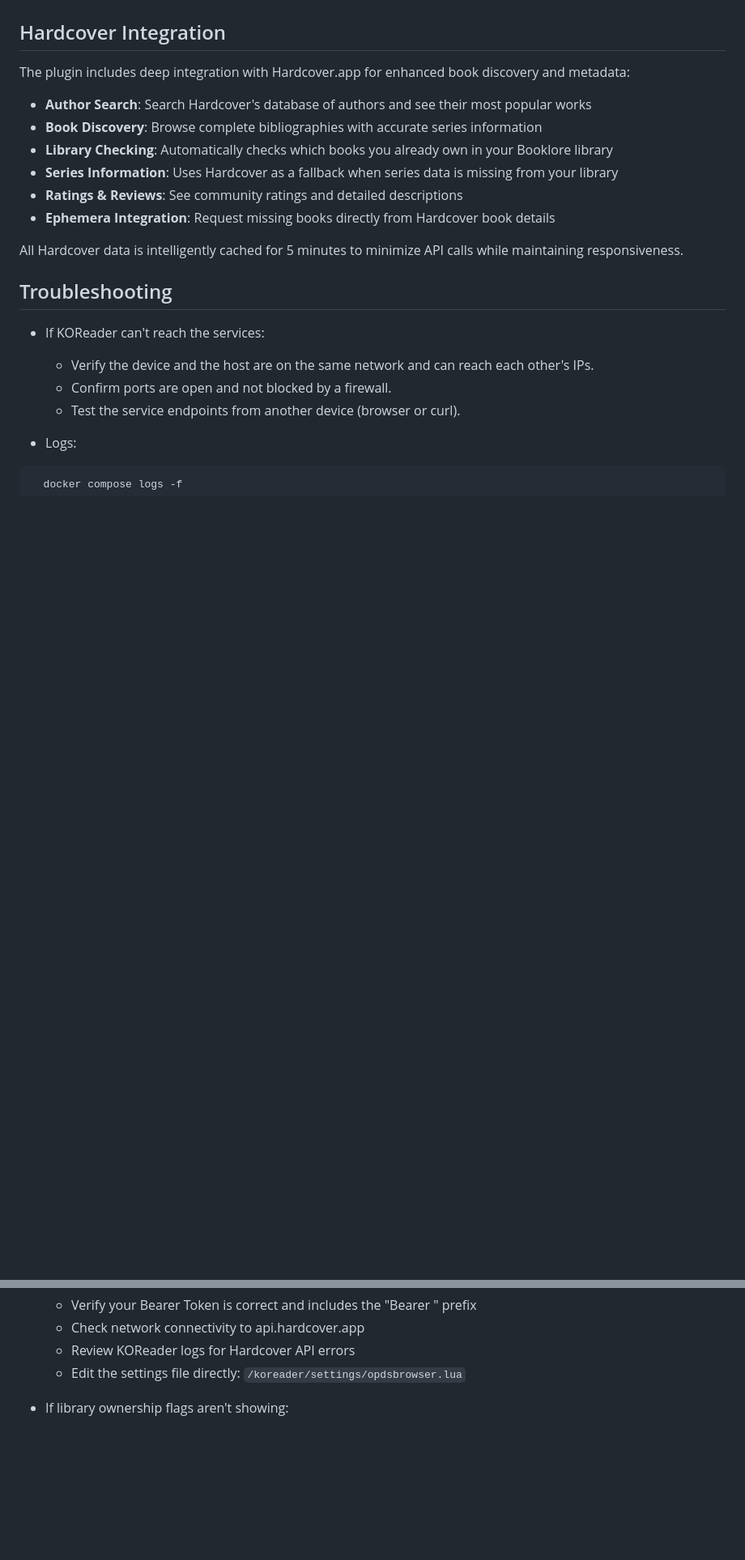
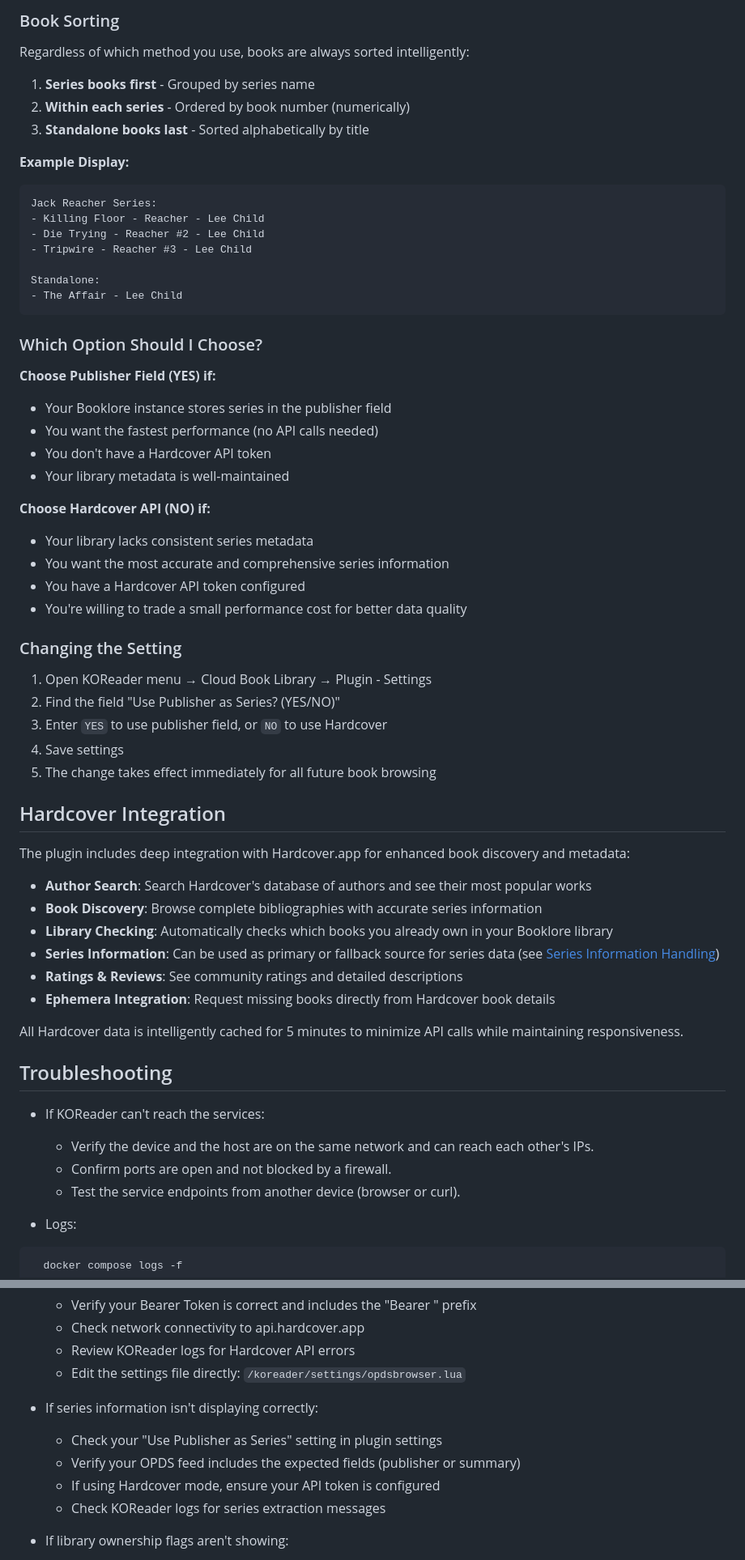
Before and after one commit to shiggsy365/bookstack, a Markdown page: README.md, 2 parts joined by grey strips. Shown: that part at 81% size. Rendered like a GitHub page; blank space fills up the shorter version.

Commit message:
Enhance README with series information handling details
Added section on series information handling and its configuration options.

````diff
--- a/README.md
+++ b/README.md
@@ -163,10 +229,50 @@ The Hardcover integration intelligently caches data to minimize API calls and pr
+### Book Sorting
+
+Regardless of which method you use, books are always sorted intelligently:
+1. **Series books first** - Grouped by series name
+2. **Within each series** - Ordered by book number (numerically)
+3. **Standalone books last** - Sorted alphabetically by title
+
+**Example Display:**
+```
+Jack Reacher Series:
+- Killing Floor - Reacher - Lee Child
+- Die Trying - Reacher #2 - Lee Child
+- Tripwire - Reacher #3 - Lee Child
+
+Standalone:
+- The Affair - Lee Child
+```
+
+### Which Option Should I Choose?
+
+**Choose Publisher Field (YES) if:**
+- Your Booklore instance stores series in the publisher field
+- You want the fastest performance (no API calls needed)
+- You don't have a Hardcover API token
+- Your library metadata is well-maintained
+
+**Choose Hardcover API (NO) if:**
+- Your library lacks consistent series metadata
+- You want the most accurate and comprehensive series information
+- You have a Hardcover API token configured
+- You're willing to trade a small performance cost for better data quality
+
+### Changing the Setting
+
+1. Open KOReader menu → Cloud Book Library → Plugin - Settings
+2. Find the field "Use Publisher as Series? (YES/NO)"
+3. Enter `YES` to use publisher field, or `NO` to use Hardcover
+4. Save settings
+5. The change takes effect immediately for all future book browsing
+
 ## Hardcover Integration
 The plugin includes deep integration with Hardcover.app for enhanced book discovery and metadata:
 
 - **Author Search**: Search Hardcover's database of authors and see their most popular works
 - **Book Discovery**: Browse complete bibliographies with accurate series information
 - **Library Checking**: Automatically checks which books you already own in your Booklore library
-- **Series Information**: Uses Hardcover as a fallback when series data is missing from your library
+- **Series Information**: Can be used as primary or fallback source for series data (see [Series Information Handling](#series-information-handling))
 - **Ratings & Reviews**: See community ratings and detailed descriptions
 - **Ephemera Integration**: Request missing books directly from Hardcover book details
 
@@ -193,6 +299,12 @@ All Hardcover data is intelligently cached for 5 minutes to minimize API calls w
   - Check network connectivity to api.hardcover.app
   - Review KOReader logs for Hardcover API errors
   - Edit the settings file directly: `/koreader/settings/opdsbrowser.lua`
+
+- If series information isn't displaying correctly:
+  - Check your "Use Publisher as Series" setting in plugin settings
+  - Verify your OPDS feed includes the expected fields (publisher or summary)
+  - If using Hardcover mode, ensure your API token is configured
+  - Check KOReader logs for series extraction messages
 
 - If library ownership flags aren't showing:
   - Ensure your Booklore OPDS URL is configured correctly
````
Also changed, not shown: other parts of README.md (+68 -2 lines).
